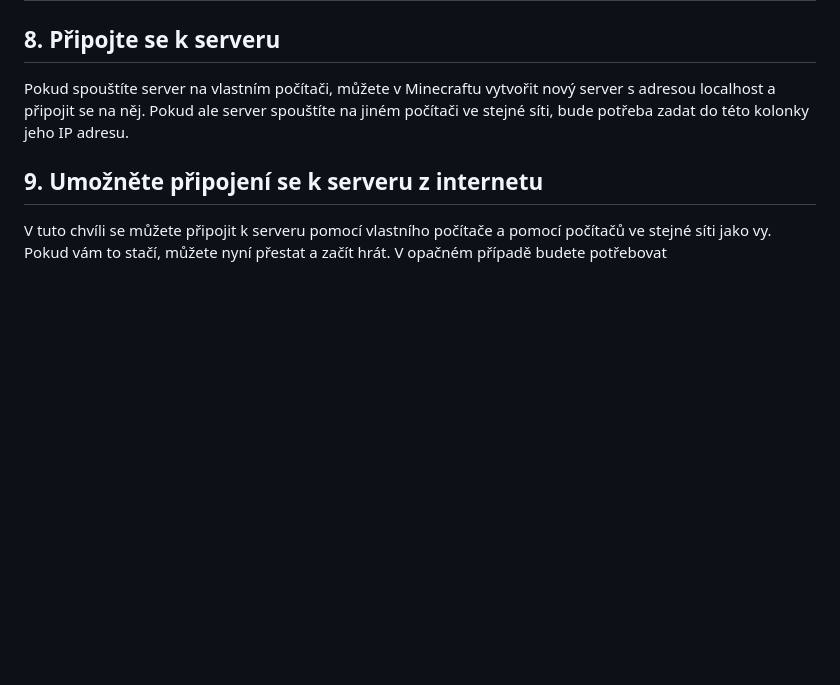
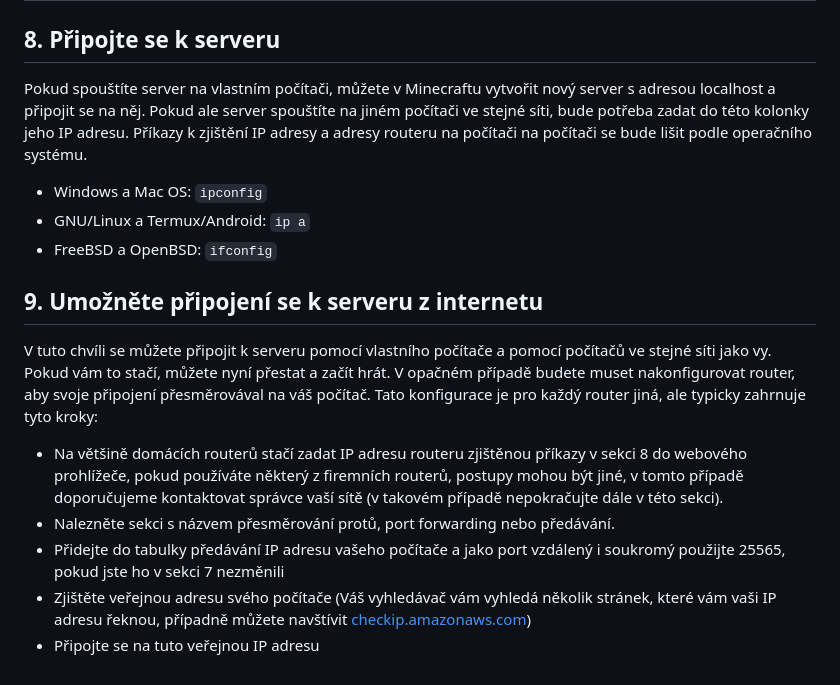
Before and after one commit to JDX0/minecraft-server-tutorial, a Markdown page: navod.md, the part around the change. Rendered like a GitHub page; blank space fills up the shorter version.

```diff
--- a/navod.md
+++ b/navod.md
@@ -202,8 +202,18 @@ V tomto souboru je několik položek, které je vhodné upravit, než server spu
 
 ## 8. Připojte se k serveru
 
-Pokud spouštíte server na vlastním počítači, můžete v Minecraftu vytvořit nový server s adresou localhost a připojit se na něj. Pokud ale server spouštíte na jiném počítači ve stejné síti, bude potřeba zadat do této kolonky jeho IP adresu.
+Pokud spouštíte server na vlastním počítači, můžete v Minecraftu vytvořit nový server s adresou localhost a připojit se na něj. Pokud ale server spouštíte na jiném počítači ve stejné síti, bude potřeba zadat do této kolonky jeho IP adresu. Příkazy k zjištění IP adresy a adresy routeru na počítači na počítači se bude lišit podle operačního systému.
+
+- Windows a Mac OS: `ipconfig`
+- GNU/Linux a Termux/Android: `ip a`
+- FreeBSD a OpenBSD: `ifconfig`
 
 ## 9. Umožněte připojení se k serveru z internetu
 
-V tuto chvíli se můžete připojit k serveru pomocí vlastního počítače a pomocí počítačů ve stejné síti jako vy. Pokud vám to stačí, můžete nyní přestat a začít hrát. V opačném případě budete potřebovat
+V tuto chvíli se můžete připojit k serveru pomocí vlastního počítače a pomocí počítačů ve stejné síti jako vy. Pokud vám to stačí, můžete nyní přestat a začít hrát. V opačném případě budete muset nakonfigurovat router, aby svoje připojení přesměrovával na váš počítač. Tato konfigurace je pro každý router jiná, ale typicky zahrnuje tyto kroky:
+
+- Na většině domácích routerů stačí zadat IP adresu routeru zjištěnou příkazy v sekci 8 do webového prohlížeče, pokud používáte některý z firemních routerů, postupy mohou být jiné, v tomto případě doporučujeme kontaktovat správce vaší sítě (v takovém případě nepokračujte dále v této sekci).
+- Nalezněte sekci s názvem přesměrování protů, port forwarding nebo předávání.
+- Přidejte do tabulky předávání IP adresu vašeho počítače a jako port vzdálený i soukromý použijte 25565, pokud jste ho v sekci 7 nezměnili
+- Zjištěte veřejnou adresu svého počítače (Váš vyhledávač vám vyhledá několik stránek, které vám vaši IP adresu řeknou, případně můžete navštívit [checkip.amazonaws.com](https://checkip.amazonaws.com/))
+- Připojte se na tuto veřejnou IP adresu
```
